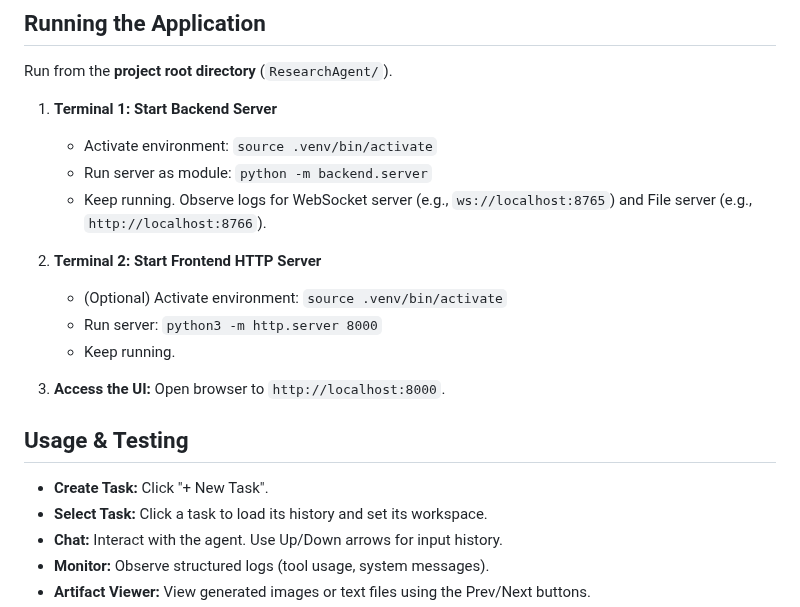
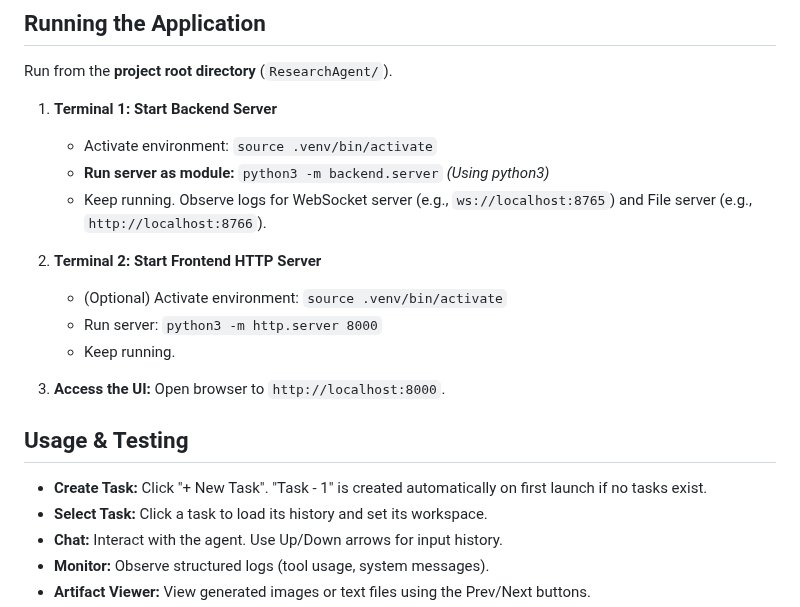
Before and after one commit to vbianchi/Mentori, a Markdown page: README.md, the part around the change. GitHub-like rendering.

```diff
--- a/README.md
+++ b/README.md
@@ -140,7 +140,7 @@ Run from the **project root directory** (`ResearchAgent/`).
 
 1.  **Terminal 1: Start Backend Server**
     * Activate environment: `source .venv/bin/activate`
-    * Run server as module: `python -m backend.server`
+    * **Run server as module:** `python3 -m backend.server` *(Using python3)*
     * Keep running. Observe logs for WebSocket server (e.g., `ws://localhost:8765`) and File server (e.g., `http://localhost:8766`).
 
 2.  **Terminal 2: Start Frontend HTTP Server**
@@ -152,7 +152,7 @@ Run from the **project root directory** (`ResearchAgent/`).
 
 ## Usage & Testing
 
-* **Create Task:** Click "+ New Task".
+* **Create Task:** Click "+ New Task". "Task - 1" is created automatically on first launch if no tasks exist.
 * **Select Task:** Click a task to load its history and set its workspace.
 * **Chat:** Interact with the agent. Use Up/Down arrows for input history.
 * **Monitor:** Observe structured logs (tool usage, system messages).
```
